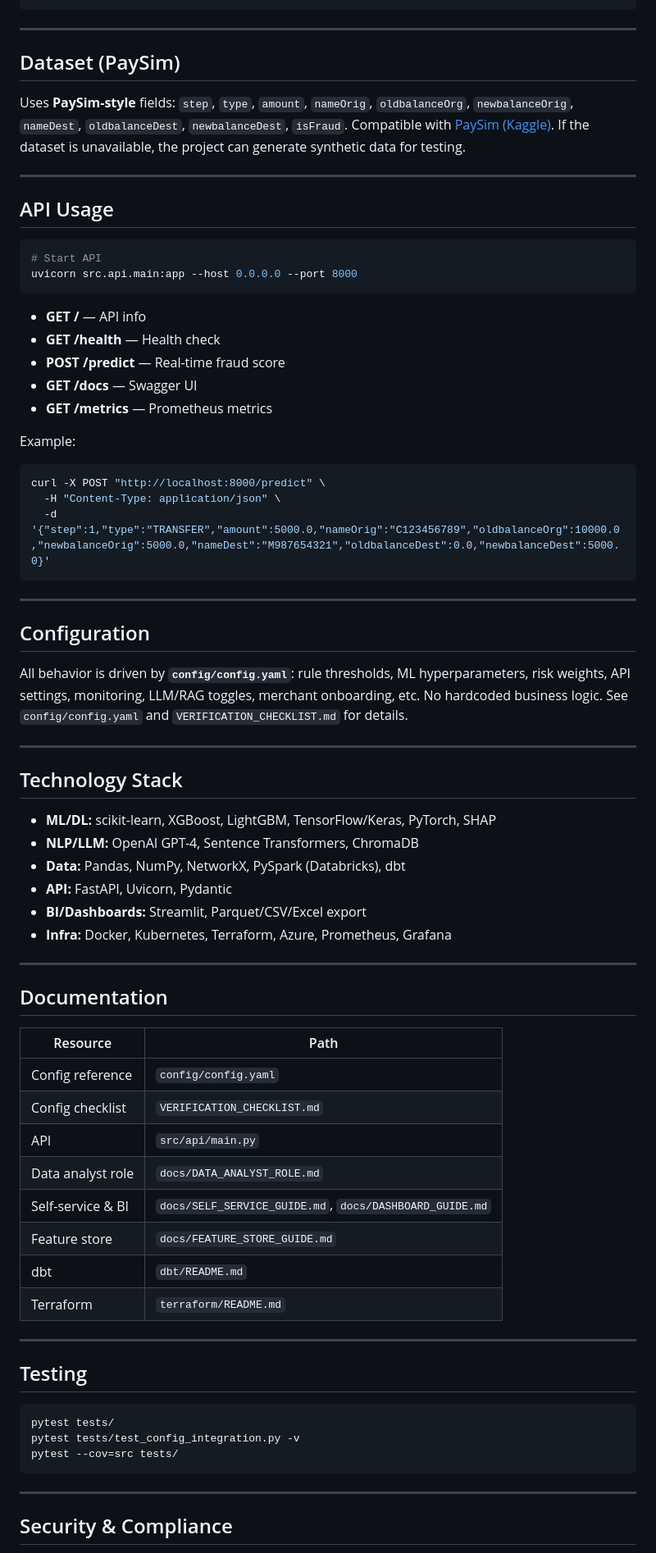
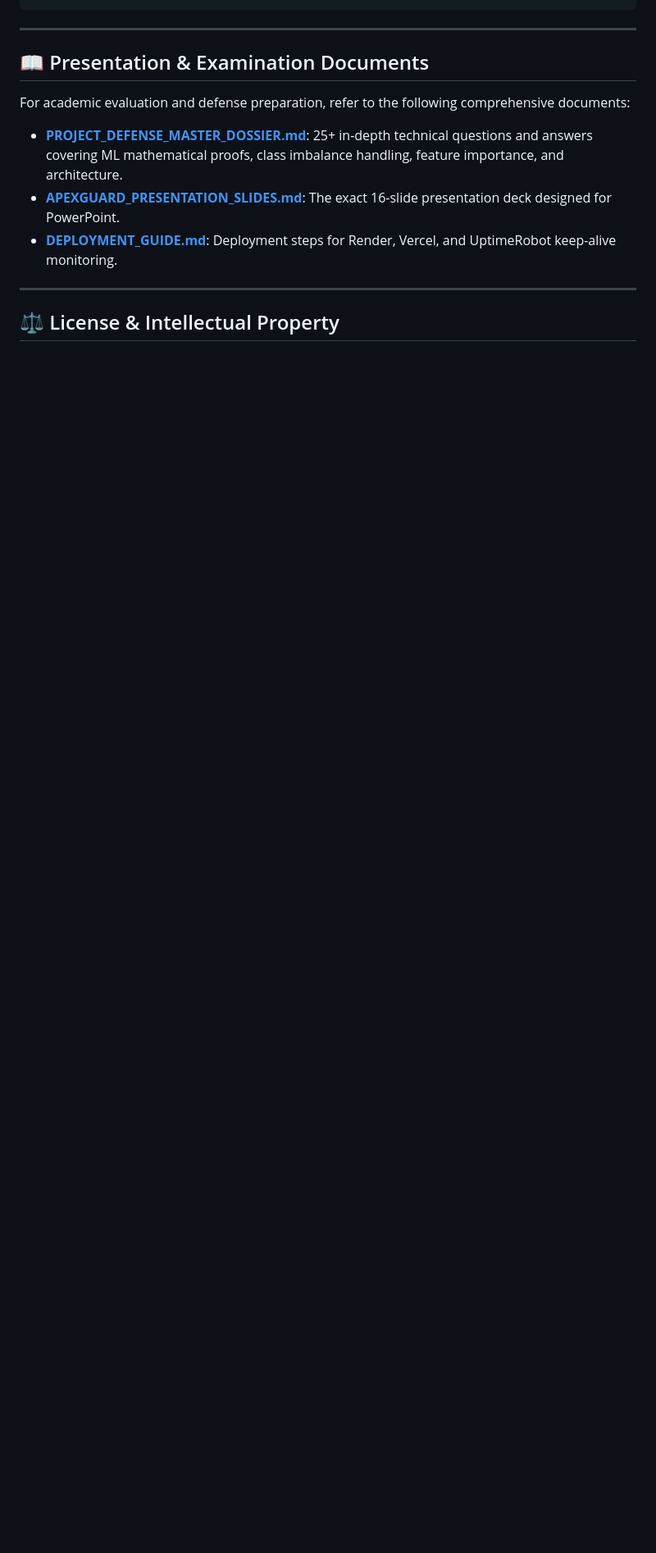
Before and after one commit to zaheer-ahmed77/ApexGuard-Smart-Transaction-Anomaly-Detection, a Markdown page: README.md, the part around one of its changes. Shown at 82% size. Rendered like a GitHub page; blank space fills up the shorter version.

````diff
--- a/README.md
+++ b/README.md
@@ -112,76 +228,14 @@ Transaction-Anomaly-Detection/
 
 ---
 
-## Dataset (PaySim)
+## 📖 Presentation & Examination Documents
 
-Uses **PaySim-style** fields: `step`, `type`, `amount`, `nameOrig`, `oldbalanceOrg`, `newbalanceOrig`, `nameDest`, `oldbalanceDest`, `newbalanceDest`, `isFraud`. Compatible with [PaySim (Kaggle)](https://www.kaggle.com/datasets/ealaxi/paysim1). If the dataset is unavailable, the project can generate synthetic data for testing.
+For academic evaluation and defense preparation, refer to the following comprehensive documents:
+* **[PROJECT_DEFENSE_MASTER_DOSSIER.md](PROJECT_DEFENSE_MASTER_DOSSIER.md)**: 25+ in-depth technical questions and answers covering ML mathematical proofs, class imbalance handling, feature importance, and architecture.
+* **[APEXGUARD_PRESENTATION_SLIDES.md](APEXGUARD_PRESENTATION_SLIDES.md)**: The exact 16-slide presentation deck designed for PowerPoint.
+* **[DEPLOYMENT_GUIDE.md](DEPLOYMENT_GUIDE.md)**: Deployment steps for Render, Vercel, and UptimeRobot keep-alive monitoring.
 
 ---
 
-## API Usage
+## ⚖️ License & Intellectual Property
 
-```bash
-# Start API
-uvicorn src.api.main:app --host 0.0.0.0 --port 8000
-```
-
-- **GET /** — API info
-- **GET /health** — Health check
-- **POST /predict** — Real-time fraud score
-- **GET /docs** — Swagger UI
-- **GET /metrics** — Prometheus metrics
-
-Example:
-
-```bash
-curl -X POST "http://localhost:8000/predict" \
-  -H "Content-Type: application/json" \
-  -d '{"step":1,"type":"TRANSFER","amount":5000.0,"nameOrig":"C123456789","oldbalanceOrg":10000.0,"newbalanceOrig":5000.0,"nameDest":"M987654321","oldbalanceDest":0.0,"newbalanceDest":5000.0}'
-```
-
----
-
-## Configuration
-
-All behavior is driven by **`config/config.yaml`**: rule thresholds, ML hyperparameters, risk weights, API settings, monitoring, LLM/RAG toggles, merchant onboarding, etc. No hardcoded business logic. See `config/config.yaml` and `VERIFICATION_CHECKLIST.md` for details.
-
----
-
-## Technology Stack
-
-- **ML/DL:** scikit-learn, XGBoost, LightGBM, TensorFlow/Keras, PyTorch, SHAP
-- **NLP/LLM:** OpenAI GPT-4, Sentence Transformers, ChromaDB
-- **Data:** Pandas, NumPy, NetworkX, PySpark (Databricks), dbt
-- **API:** FastAPI, Uvicorn, Pydantic
-- **BI/Dashboards:** Streamlit, Parquet/CSV/Excel export
-- **Infra:** Docker, Kubernetes, Terraform, Azure, Prometheus, Grafana
-
----
-
-## Documentation
-
-| Resource              | Path |
-|-----------------------|------|
-| Config reference      | `config/config.yaml` |
-| Config checklist      | `VERIFICATION_CHECKLIST.md` |
-| API                   | `src/api/main.py` |
-| Data analyst role     | `docs/DATA_ANALYST_ROLE.md` |
-| Self-service & BI     | `docs/SELF_SERVICE_GUIDE.md`, `docs/DASHBOARD_GUIDE.md` |
-| Feature store         | `docs/FEATURE_STORE_GUIDE.md` |
-| dbt                   | `dbt/README.md` |
-| Terraform             | `terraform/README.md` |
-
----
-
-## Testing
-
-```bash
-pytest tests/
-pytest tests/test_config_integration.py -v
-pytest --cov=src tests/
-```
-
----
-
-## Security & Compliance
-
````
Also changed, not shown: other parts of README.md (+191 -99 lines).
